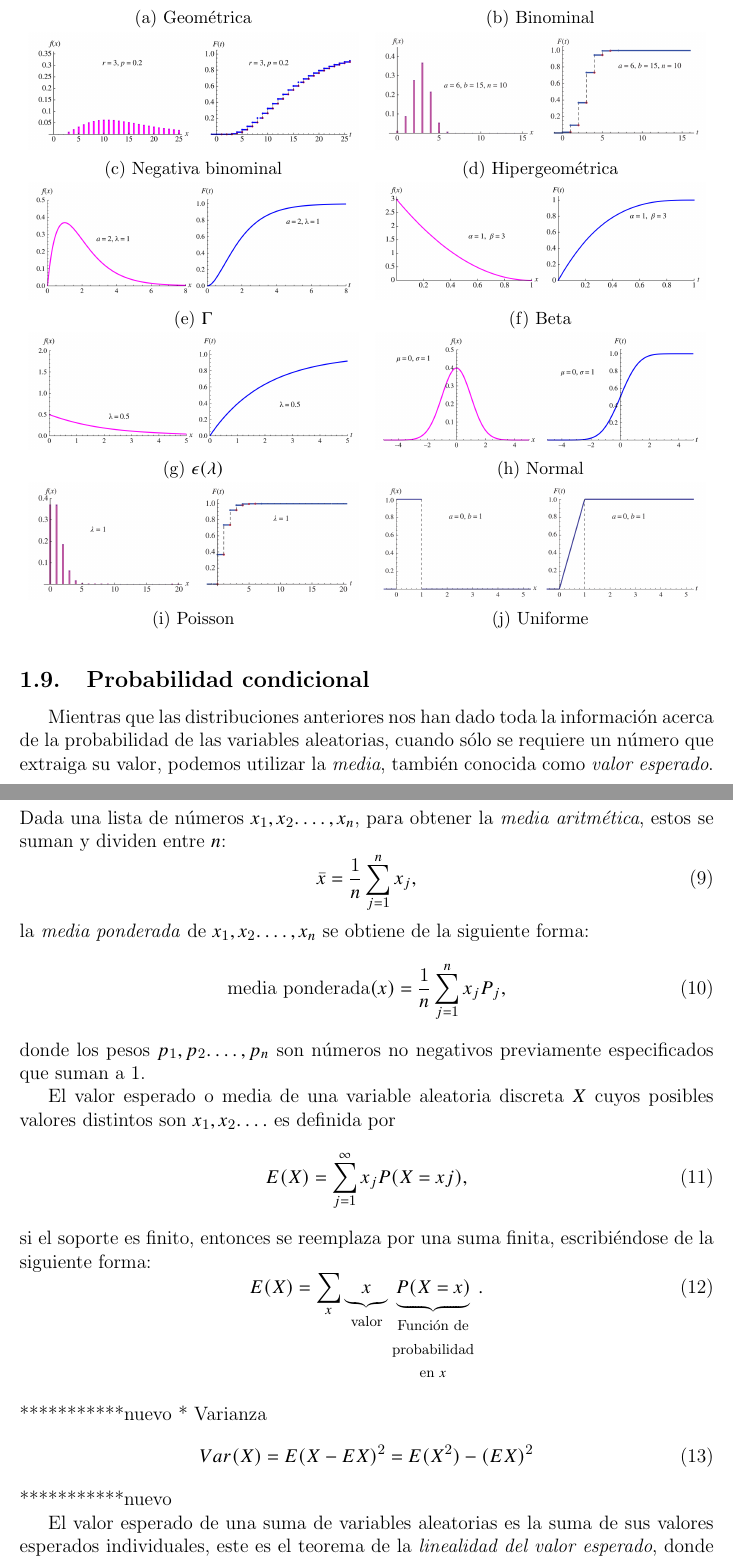
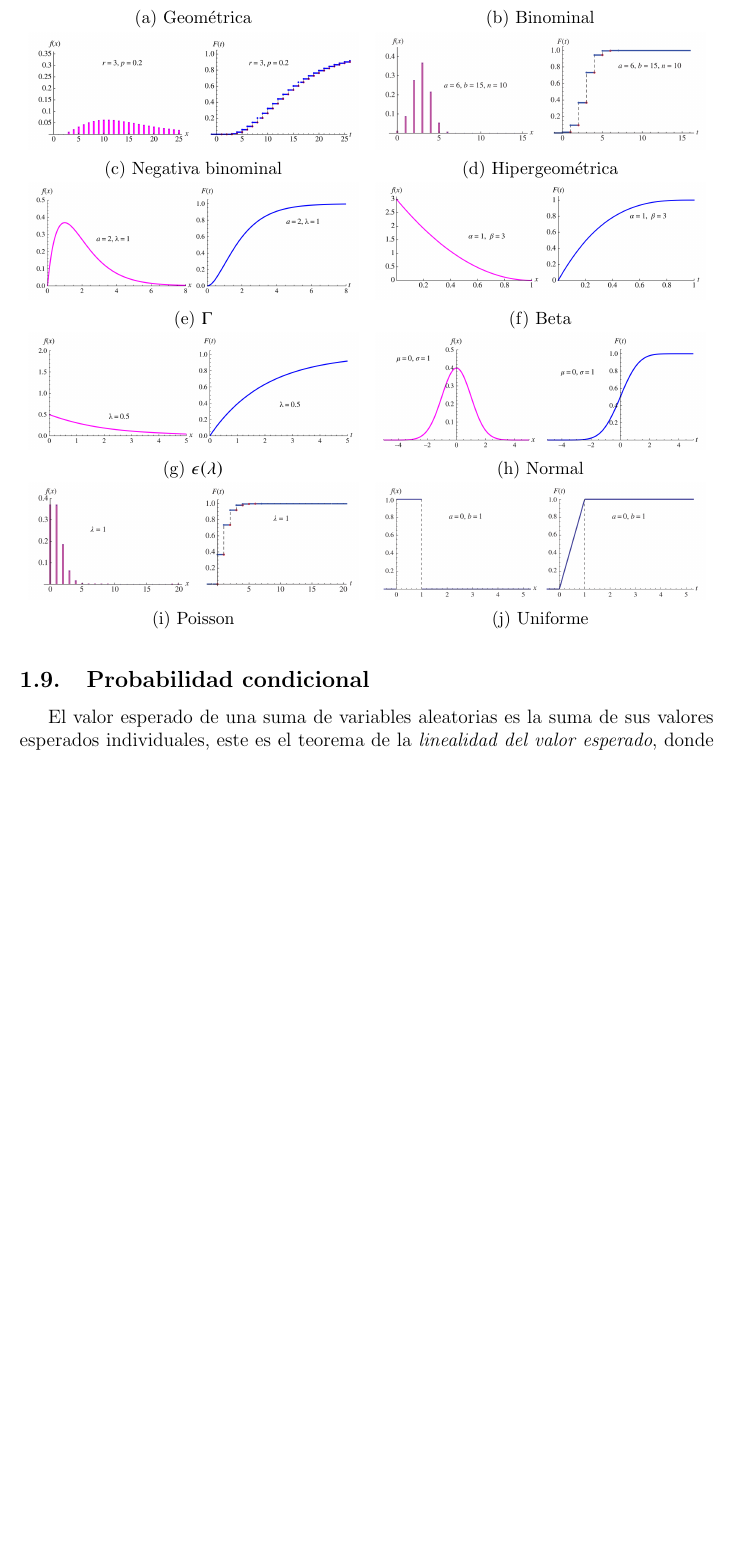
Before and after one commit to otrapersona/tex, a LaTeX document (pro.tex, which reads pcond.tex, valesp.tex): two parts of pages 9 and 10 of 22 before the commit and part of page 9 of 21 after it, the two joined at a grey line, cut so that both start at the same text, the shorter picture padded with empty space. The pictures show the PDF file pro.pdf that the author committed with the source.

Commit message:
2020-03-16 21:20

```diff
--- a/pcond.tex
+++ b/pcond.tex
@@ -1,28 +1,3 @@
-Mientras que las distribuciones anteriores nos han dado toda la información acerca de la probabilidad de las variables aleatorias, cuando sólo se requiere un número que extraiga su valor, podemos utilizar la \emph{media}, también conocida como \emph{valor esperado}. Dada una lista de números $x_1,x_2.\ldots,x_n$, para obtener la \emph{media aritmética}, estos se suman y dividen entre $n$:
-\begin{equation}
-\bar{x}=\frac{1}{n}\sum_{j=1}^{n}x_j,
-\end{equation}
-la \emph{media ponderada} de $x_1,x_2.\ldots,x_n$ se obtiene de la siguiente forma:
-\begin{equation}
-\text{media ponderada}(x)=\frac{1}{n}\sum_{j=1}^{n}x_jP_j,
-\end{equation}
-donde los pesos $p_1,p_2.\ldots,p_n$ son números no negativos previamente especificados que suman a $1$.
-
-El valor esperado o media de una variable aleatoria discreta $X$ cuyos posibles valores distintos son $x_1,x_2.\ldots $ es definida por
-\begin{equation}
-E(X)=\sum_{j=1}^{\infty}x_jP(X=xj),
-\end{equation}
-si el soporte es finito, entonces se reemplaza por una suma finita, escribiéndose de la siguiente forma:
-\begin{equation}
-E(X)=\sum_{x}\underbrace{x}_\text{valor}\underbrace{P(X=x)}_{\begin{matrix}^\text{Función de}\\^\text{probabilidad}\\^\text{en $x$}\end{matrix}}.
-\end{equation}
-***********nuevo * Varianza
-\begin{equation}
-Var(X)=E{(X-EX)}^2=E(X^2)-{(EX)}^2
-\end{equation}
-***********nuevo
-
-
 El valor esperado de una suma de variables aleatorias es la suma de sus valores esperados individuales, este es el teorema de la \emph{linealidad del valor esperado}, donde para cada variable aleatoria $X,Y$ y cada constante $c$,
 \begin{equation}
 \begin{matrix}
--- a/valesp.tex
+++ b/valesp.tex
@@ -16,12 +16,6 @@ si el soporte es finito, entonces se reemplaza por una suma finita, escribiéndo
 \begin{equation}
 E(X)=\sum_{x}\underbrace{x}_\text{valor}\underbrace{P(X=x)}_{\begin{matrix}^\text{Función de}\\^\text{probabilidad}\\^\text{en $x$}\end{matrix}}.
 \end{equation}
-***********nuevo * Varianza
-\begin{equation}
-Var(X)=E{(X-EX)}^2=E(X^2)-{(EX)}^2
-\end{equation}
-***********nuevo
-
 
 El valor esperado de una suma de variables aleatorias es la suma de sus valores esperados individuales, este es el teorema de la \emph{linealidad del valor esperado}, donde para cada variable aleatoria $X,Y$ y cada constante $c$,
 \begin{equation}
```
Also changed, not shown: pro.pdf.
